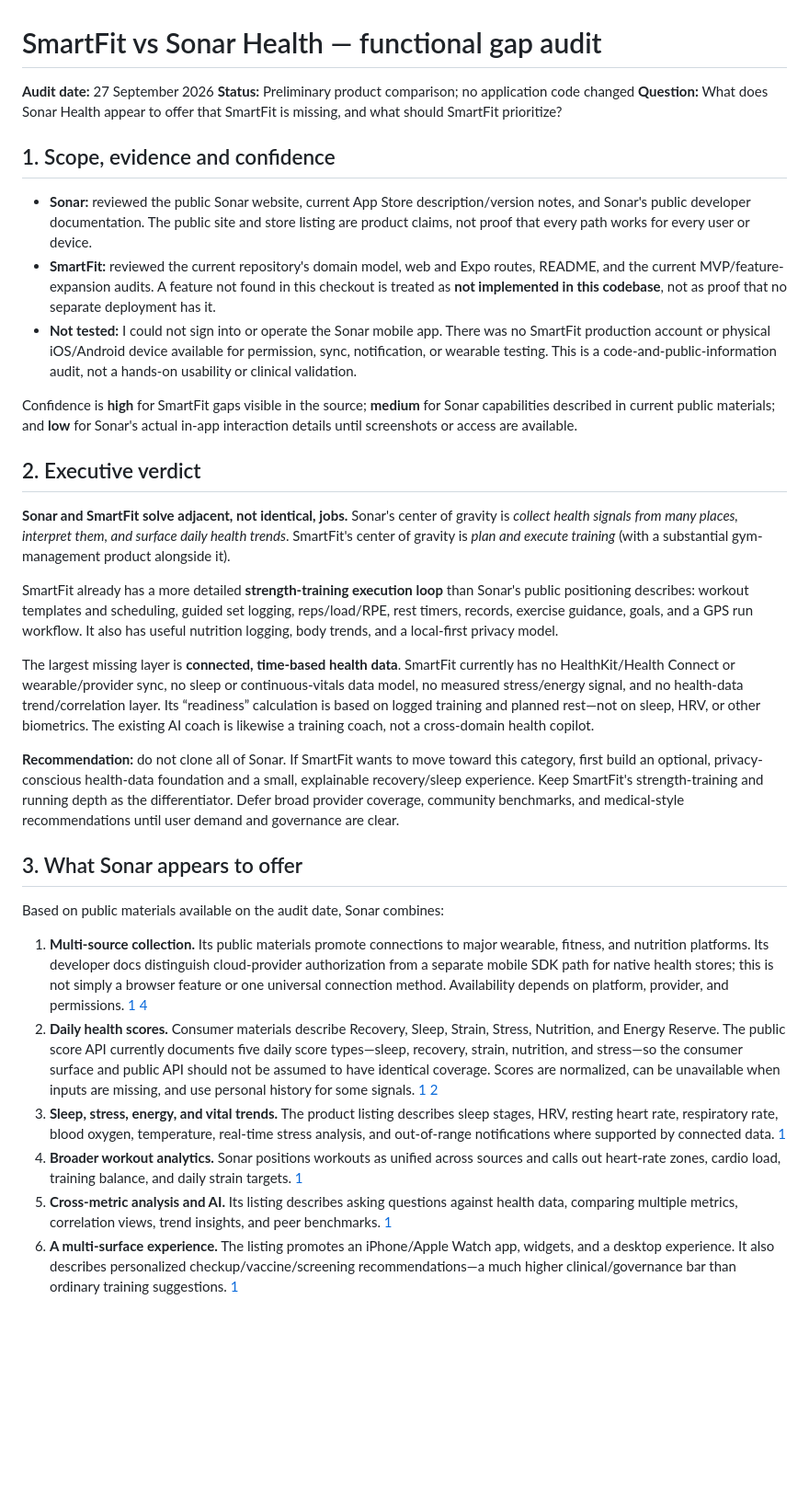
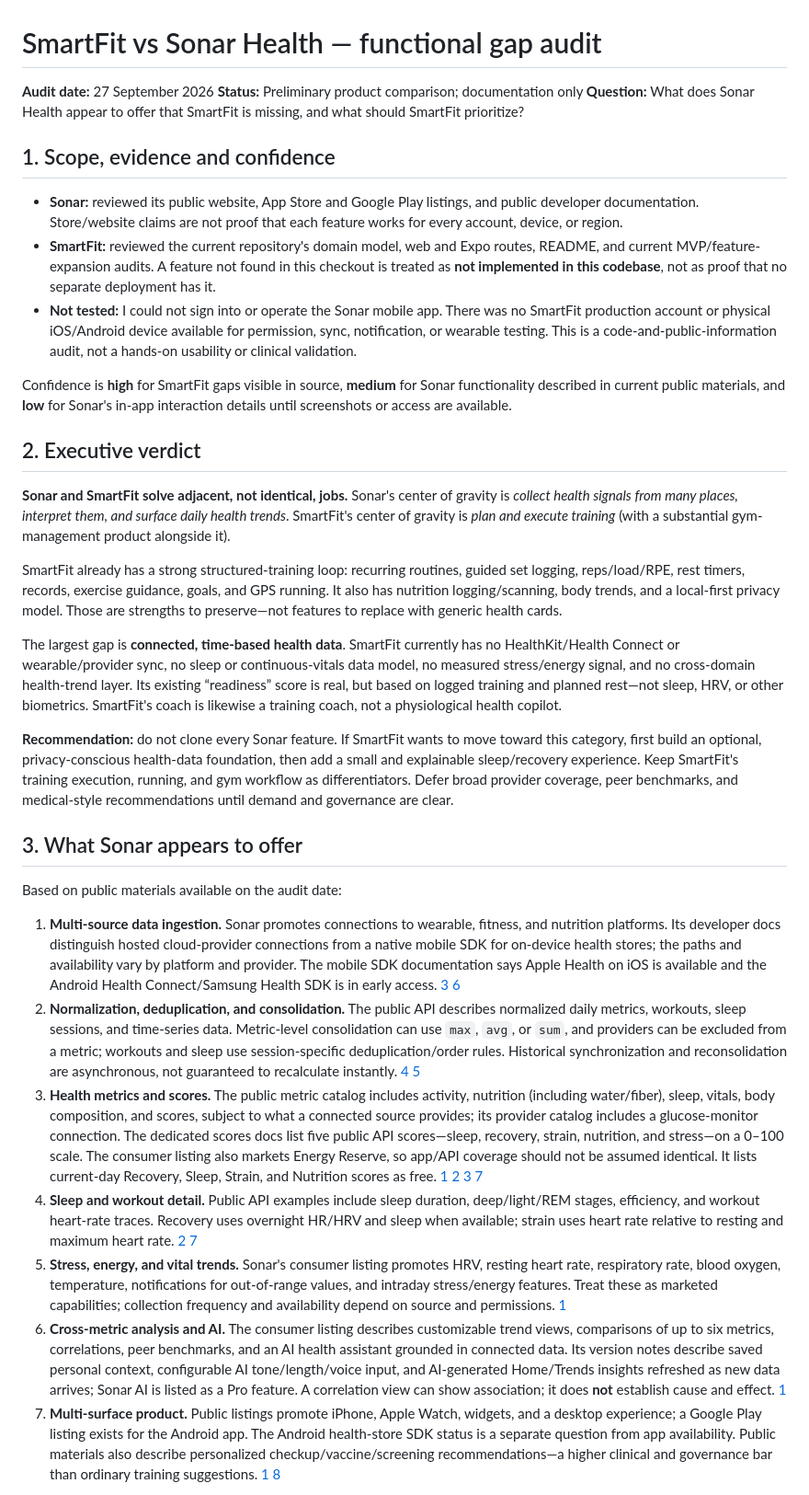
Before and after one commit to mouadlouhichi/smartfit, a Markdown page: docs/sonar-functional-gap-audit-2026-09-27.md, the part around one of its changes. Shown at 92% size. Drawn GitHub-style; blank space fills up the shorter version.

```diff
--- a/docs/sonar-functional-gap-audit-2026-09-27.md
+++ b/docs/sonar-functional-gap-audit-2026-09-27.md
@@ -1,35 +1,36 @@
 # SmartFit vs Sonar Health — functional gap audit
 
 **Audit date:** 27 September 2026
-**Status:** Preliminary product comparison; no application code changed
+**Status:** Preliminary product comparison; documentation only
 **Question:** What does Sonar Health appear to offer that SmartFit is missing, and what should SmartFit prioritize?
 
 ## 1. Scope, evidence and confidence
 
-- **Sonar:** reviewed the public Sonar website, current App Store description/version notes, and Sonar's public developer documentation. The public site and store listing are product claims, not proof that every path works for every user or device.
-- **SmartFit:** reviewed the current repository's domain model, web and Expo routes, README, and the current MVP/feature-expansion audits. A feature not found in this checkout is treated as **not implemented in this codebase**, not as proof that no separate deployment has it.
+- **Sonar:** reviewed its public website, App Store and Google Play listings, and public developer documentation. Store/website claims are not proof that each feature works for every account, device, or region.
+- **SmartFit:** reviewed the current repository's domain model, web and Expo routes, README, and current MVP/feature-expansion audits. A feature not found in this checkout is treated as **not implemented in this codebase**, not as proof that no separate deployment has it.
 - **Not tested:** I could not sign into or operate the Sonar mobile app. There was no SmartFit production account or physical iOS/Android device available for permission, sync, notification, or wearable testing. This is a code-and-public-information audit, not a hands-on usability or clinical validation.
 
-Confidence is **high** for SmartFit gaps visible in the source; **medium** for Sonar capabilities described in current public materials; and **low** for Sonar's actual in-app interaction details until screenshots or access are available.
+Confidence is **high** for SmartFit gaps visible in source, **medium** for Sonar functionality described in current public materials, and **low** for Sonar's in-app interaction details until screenshots or access are available.
 
 ## 2. Executive verdict
 
 **Sonar and SmartFit solve adjacent, not identical, jobs.** Sonar's center of gravity is *collect health signals from many places, interpret them, and surface daily health trends*. SmartFit's center of gravity is *plan and execute training* (with a substantial gym-management product alongside it).
 
-SmartFit already has a more detailed **strength-training execution loop** than Sonar's public positioning describes: workout templates and scheduling, guided set logging, reps/load/RPE, rest timers, records, exercise guidance, goals, and a GPS run workflow. It also has useful nutrition logging, body trends, and a local-first privacy model.
+SmartFit already has a strong structured-training loop: recurring routines, guided set logging, reps/load/RPE, rest timers, records, exercise guidance, goals, and GPS running. It also has nutrition logging/scanning, body trends, and a local-first privacy model. Those are strengths to preserve—not features to replace with generic health cards.
 
-The largest missing layer is **connected, time-based health data**. SmartFit currently has no HealthKit/Health Connect or wearable/provider sync, no sleep or continuous-vitals data model, no measured stress/energy signal, and no health-data trend/correlation layer. Its “readiness” calculation is based on logged training and planned rest—not on sleep, HRV, or other biometrics. The existing AI coach is likewise a training coach, not a cross-domain health copilot.
+The largest gap is **connected, time-based health data**. SmartFit currently has no HealthKit/Health Connect or wearable/provider sync, no sleep or continuous-vitals data model, no measured stress/energy signal, and no cross-domain health-trend layer. Its existing “readiness” score is real, but based on logged training and planned rest—not sleep, HRV, or other biometrics. SmartFit's coach is likewise a training coach, not a physiological health copilot.
 
-**Recommendation:** do not clone all of Sonar. If SmartFit wants to move toward this category, first build an optional, privacy-conscious health-data foundation and a small, explainable recovery/sleep experience. Keep SmartFit's strength-training and running depth as the differentiator. Defer broad provider coverage, community benchmarks, and medical-style recommendations until user demand and governance are clear.
+**Recommendation:** do not clone every Sonar feature. If SmartFit wants to move toward this category, first build an optional, privacy-conscious health-data foundation, then add a small and explainable sleep/recovery experience. Keep SmartFit's training execution, running, and gym workflow as differentiators. Defer broad provider coverage, peer benchmarks, and medical-style recommendations until demand and governance are clear.
 
 ## 3. What Sonar appears to offer
 
-Based on public materials available on the audit date, Sonar combines:
+Based on public materials available on the audit date:
 
-1. **Multi-source collection.** Its public materials promote connections to major wearable, fitness, and nutrition platforms. Its developer docs distinguish cloud-provider authorization from a separate mobile SDK path for native health stores; this is not simply a browser feature or one universal connection method. Availability depends on platform, provider, and permissions. [1](https://www.sonarhealth.co/) [4](https://docs.sonarhealth.co/device-connectivity/)
-2. **Daily health scores.** Consumer materials describe Recovery, Sleep, Strain, Stress, Nutrition, and Energy Reserve. The public score API currently documents five daily score types—sleep, recovery, strain, nutrition, and stress—so the consumer surface and public API should not be assumed to have identical coverage. Scores are normalized, can be unavailable when inputs are missing, and use personal history for some signals. [1](https://apps.apple.com/us/app/sonar-health-performance/id1595073849) [2](https://docs.sonarhealth.co/health-scores/)
-3. **Sleep, stress, energy, and vital trends.** The product listing describes sleep stages, HRV, resting heart rate, respiratory rate, blood oxygen, temperature, real-time stress analysis, and out-of-range notifications where supported by connected data. [1](https://apps.apple.com/us/app/sonar-health-performance/id1595073849)
-4. **Broader workout analytics.** Sonar positions workouts as unified across sources and calls out heart-rate zones, cardio load, training balance, and daily strain targets. [1](https://apps.apple.com/us/app/sonar-health-performance/id1595073849)
-5. **Cross-metric analysis and AI.** Its listing describes asking questions against health data, comparing multiple metrics, correlation views, trend insights, and peer benchmarks. [1](https://apps.apple.com/us/app/sonar-health-performance/id1595073849)
-6. **A multi-surface experience.** The listing promotes an iPhone/Apple Watch app, widgets, and a desktop experience. It also describes personalized checkup/vaccine/screening recommendations—a much higher clinical/governance bar than ordinary training suggestions. [1](https://apps.apple.com/us/app/sonar-health-performance/id1595073849)
+1. **Multi-source data ingestion.** Sonar promotes connections to wearable, fitness, and nutrition platforms. Its developer docs distinguish hosted cloud-provider connections from a native mobile SDK for on-device health stores; the paths and availability vary by platform and provider. The mobile SDK documentation says Apple Health on iOS is available and the Android Health Connect/Samsung Health SDK is in early access. [3](https://docs.sonarhealth.co/device-connectivity/) [6](https://docs.sonarhealth.co/mobile-sdk/)
+2. **Normalization, deduplication, and consolidation.** The public API describes normalized daily metrics, workouts, sleep sessions, and time-series data. Metric-level consolidation can use `max`, `avg`, or `sum`, and providers can be excluded from a metric; workouts and sleep use session-specific deduplication/order rules. Historical synchronization and reconsolidation are asynchronous, not guaranteed to recalculate instantly. [4](https://docs.sonarhealth.co/data-model/) [5](https://docs.sonarhealth.co/consolidation/)
+3. **Health metrics and scores.** The public metric catalog includes activity, nutrition (including water/fiber), sleep, vitals, body composition, and scores, subject to what a connected source provides; its provider catalog includes a glucose-monitor connection. The dedicated scores docs list five public API scores—sleep, recovery, strain, nutrition, and stress—on a 0–100 scale. The consumer listing also markets Energy Reserve, so app/API coverage should not be assumed identical. It lists current-day Recovery, Sleep, Strain, and Nutrition scores as free. [1](https://apps.apple.com/us/app/sonar-health-performance/id1595073849) [2](https://docs.sonarhealth.co/health-scores/) [3](https://docs.sonarhealth.co/device-connectivity/) [7](https://docs.sonarhealth.co/data-catalog/)
+4. **Sleep and workout detail.** Public API examples include sleep duration, deep/light/REM stages, efficiency, and workout heart-rate traces. Recovery uses overnight HR/HRV and sleep when available; strain uses heart rate relative to resting and maximum heart rate. [2](https://docs.sonarhealth.co/health-scores/) [7](https://docs.sonarhealth.co/data-catalog/)
+5. **Stress, energy, and vital trends.** Sonar's consumer listing promotes HRV, resting heart rate, respiratory rate, blood oxygen, temperature, notifications for out-of-range values, and intraday stress/energy features. Treat these as marketed capabilities; collection frequency and availability depend on source and permissions. [1](https://apps.apple.com/us/app/sonar-health-performance/id1595073849)
+6. **Cross-metric analysis and AI.** The consumer listing describes customizable trend views, comparisons of up to six metrics, correlations, peer benchmarks, and an AI health assistant grounded in connected data. Its version notes describe saved personal context, configurable AI tone/length/voice input, and AI-generated Home/Trends insights refreshed as new data arrives; Sonar AI is listed as a Pro feature. A correlation view can show association; it does **not** establish cause and effect. [1](https://apps.apple.com/us/app/sonar-health-performance/id1595073849)
+7. **Multi-surface product.** Public listings promote iPhone, Apple Watch, widgets, and a desktop experience; a Google Play listing exists for the Android app. The Android health-store SDK status is a separate question from app availability. Public materials also describe personalized checkup/vaccine/screening recommendations—a higher clinical and governance bar than ordinary training suggestions. [1](https://apps.apple.com/us/app/sonar-health-performance/id1595073849) [8](https://play.google.com/store/apps/details?id=com.sonarapp.health&hl=en)
 
```
Also changed, not shown: other parts of docs/sonar-functional-gap-audit-2026-09-27.md (+64 -47 lines).
